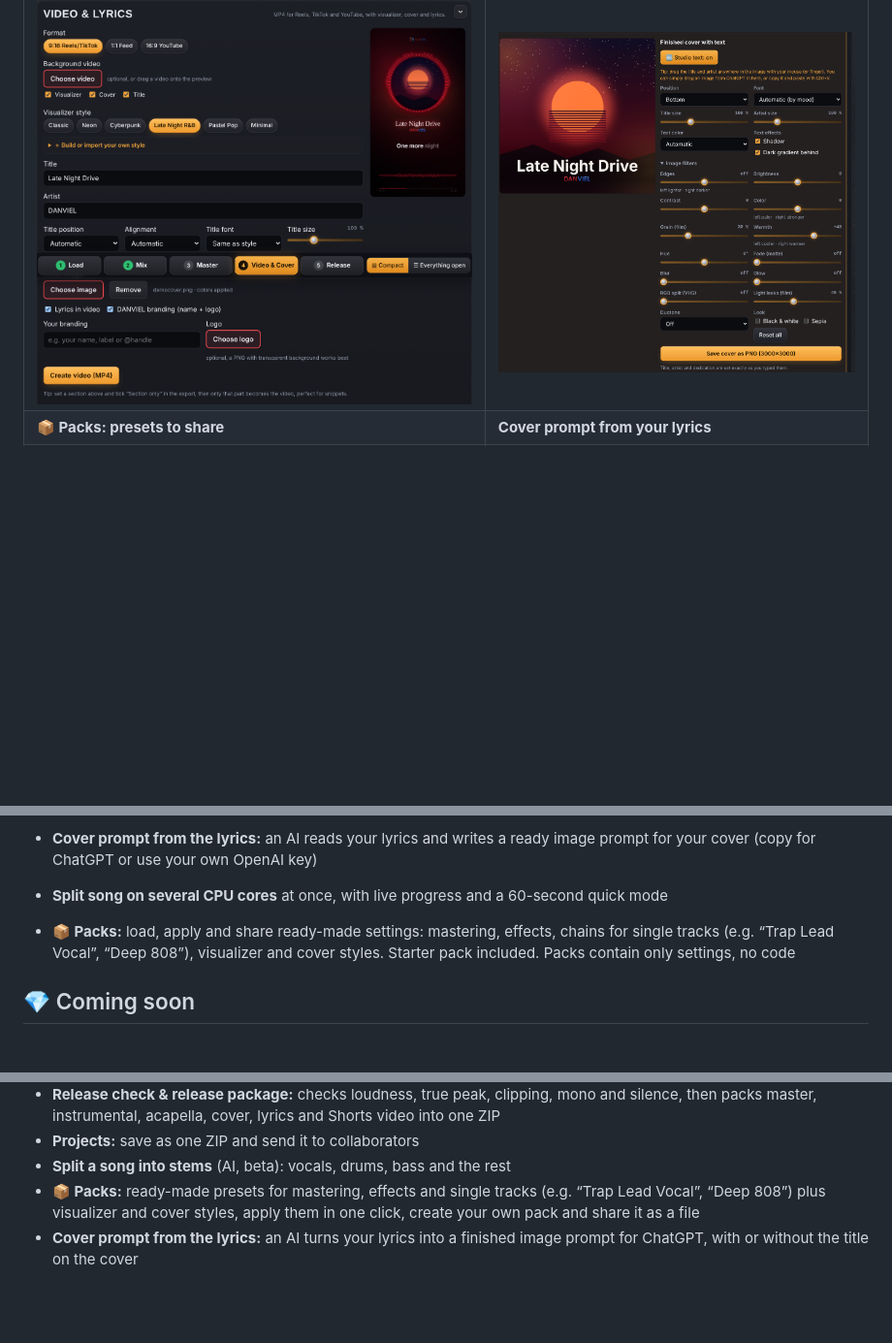
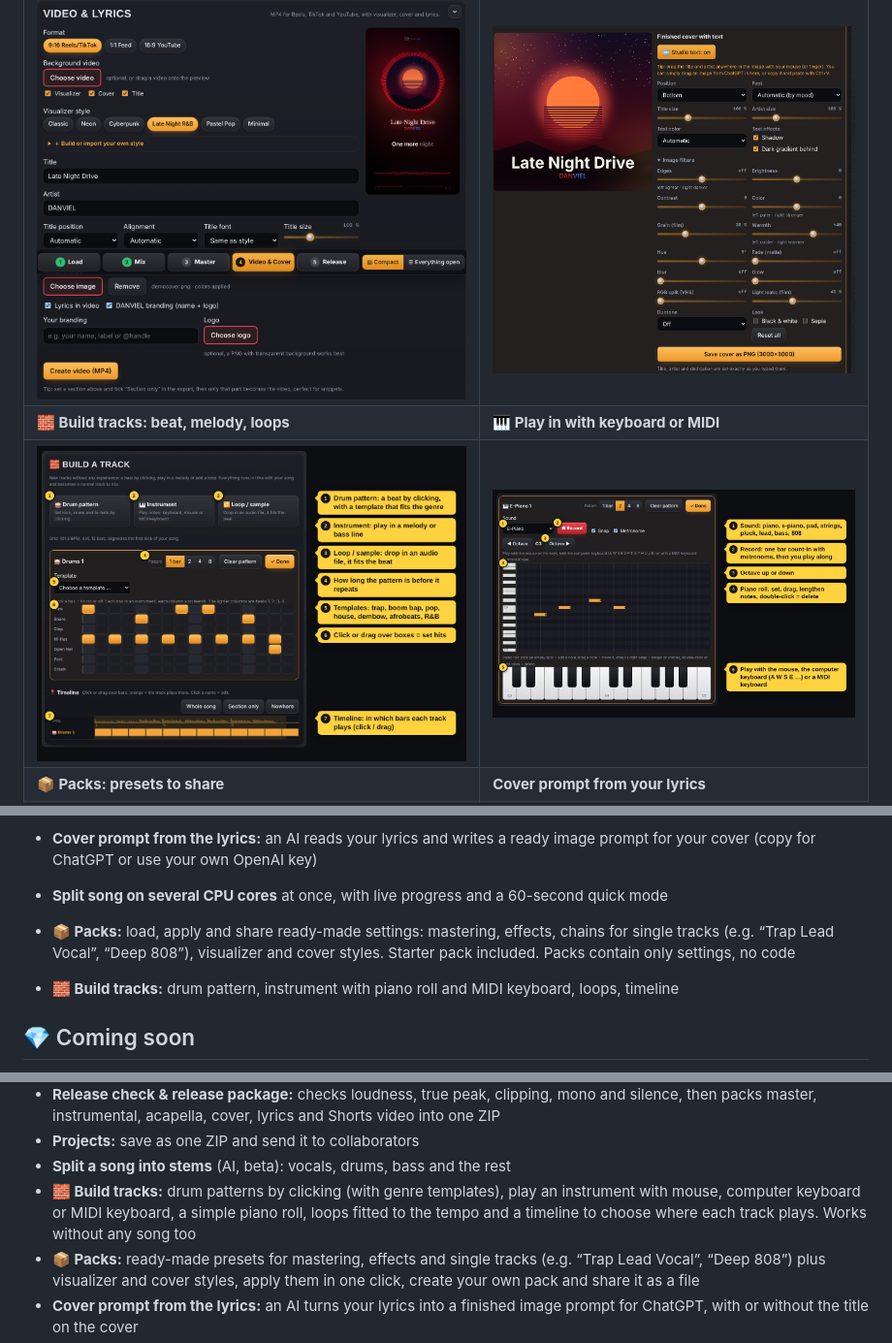
Before and after one commit to 0zoon/danviel-studio, a Markdown page: README.md, 3 parts joined by grey strips. Shown: that part at 97% size. Drawn GitHub-style; pictures changed too: screenshot-build.png (added), screenshot-inst.png (added); blank space fills up the shorter version.

Commit message:
Build tracks: drum patterns, instrument with piano roll, computer and MIDI keyboard, loops, timeline; guide and README

```diff
--- a/README.md
+++ b/README.md
@@ -13,6 +13,8 @@
 | Videos for TikTok, Reels & YouTube | Cover studio |
 |---|---|
 | [![Video and lyrics](screenshot-video.png)](https://0zoon.github.io/danviel-studio/) | [![Cover studio](screenshot-cover.png)](https://0zoon.github.io/danviel-studio/) |
+| **🧱 Build tracks: beat, melody, loops** | **🎹 Play in with keyboard or MIDI** |
+| [![Build tracks](screenshot-build.png)](https://0zoon.github.io/danviel-studio/) | [![Instrument](screenshot-inst.png)](https://0zoon.github.io/danviel-studio/) |
 | **📦 Packs: presets to share** | **Cover prompt from your lyrics** |
 | [![Packs](screenshot-packs.png)](https://0zoon.github.io/danviel-studio/) | [![Cover prompt](screenshot-prompt.png)](https://0zoon.github.io/danviel-studio/) |
 
@@ -34,6 +36,7 @@ Real song, real workflow: stems split with the built-in AI, lyrics taken over fr
 - **Cover prompt from the lyrics:** an AI reads your lyrics and writes a ready image prompt for your cover (copy for ChatGPT or use your own OpenAI key)
 - **Split song on several CPU cores** at once, with live progress and a 60-second quick mode
 - **📦 Packs:** load, apply and share ready-made settings: mastering, effects, chains for single tracks (e.g. “Trap Lead Vocal”, “Deep 808”), visualizer and cover styles. Starter pack included. Packs contain only settings, no code
+- **🧱 Build tracks:** drum pattern, instrument with piano roll and MIDI keyboard, loops, timeline
 
 ## 💎 Coming soon
 - **DANVIEL Studio Pro:** a desktop app for Windows with a bit more power (6+ stems with guitar, piano and more, splitting on the graphics card in under a minute, VST3 plugins on any track, batch export, side panels with a file browser, projects and notes for big screens, a studio desk look) and a **Suno browser extension** that sends stems, lyrics and style straight into the studio. One purchase, no subscription. [More info](https://0zoon.github.io/danviel-studio/pro.html)
@@ -58,6 +61,7 @@ Real song, real workflow: stems split with the built-in AI, lyrics taken over fr
 - **Release check & release package:** checks loudness, true peak, clipping, mono and silence, then packs master, instrumental, acapella, cover, lyrics and Shorts video into one ZIP
 - **Projects:** save as one ZIP and send it to collaborators
 - **Split a song into stems** (AI, beta): vocals, drums, bass and the rest
+- **🧱 Build tracks:** drum patterns by clicking (with genre templates), play an instrument with mouse, computer keyboard or MIDI keyboard, a simple piano roll, loops fitted to the tempo and a timeline to choose where each track plays. Works without any song too
 - **📦 Packs:** ready-made presets for mastering, effects and single tracks (e.g. “Trap Lead Vocal”, “Deep 808”) plus visualizer and cover styles, apply them in one click, create your own pack and share it as a file
 - **Cover prompt from the lyrics:** an AI turns your lyrics into a finished image prompt for ChatGPT, with or without the title on the cover
 - **Compact or everything open:** step bar 1 Load · 2 Mix · 3 Master · 4 Video & Cover · 5 Release, rotary knobs or sliders, backgrounds (carbon, studio light, wood, metal), works on phones
```
Also changed, not shown: other parts of README.md (+1 -0 lines), screenshot-packs.png, 1 other file.
